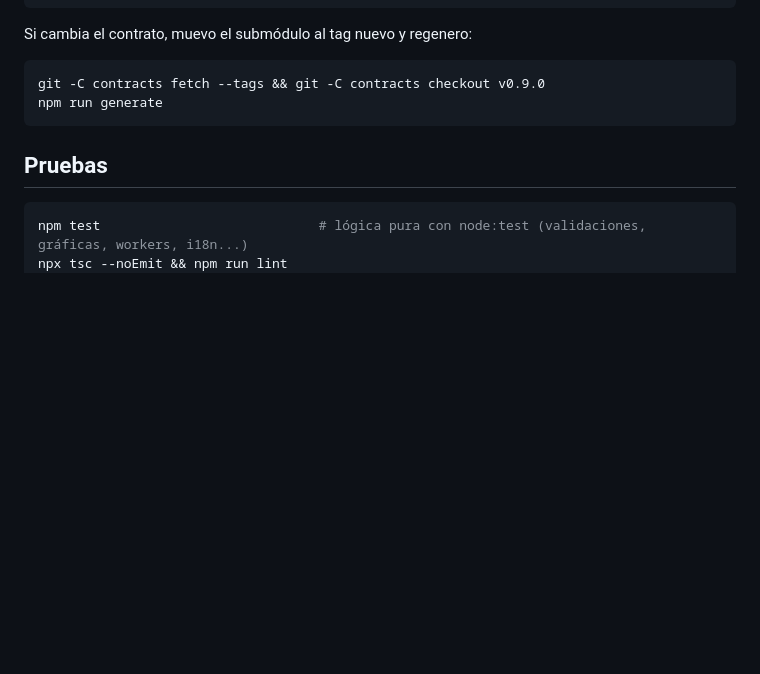
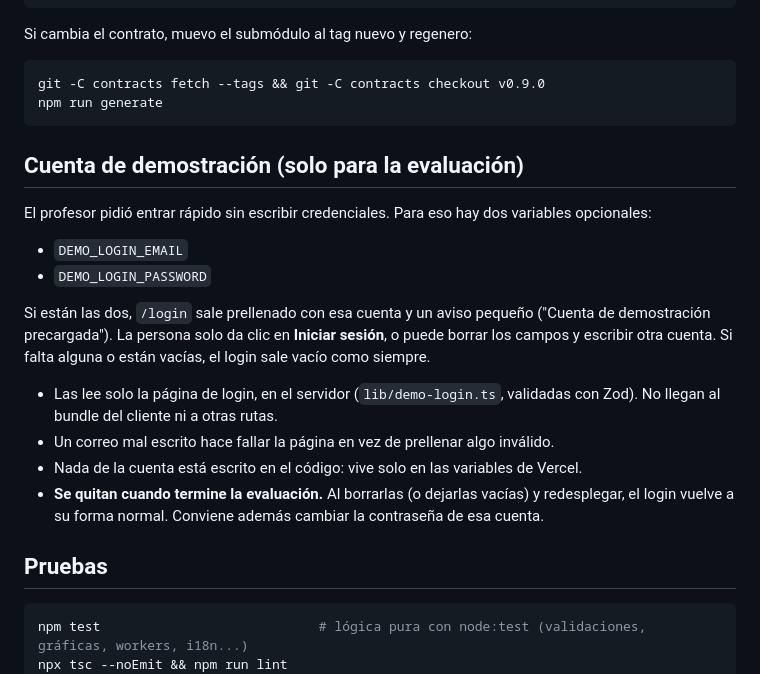
Before and after one commit to solartedaniers/KinesiApp-Frontend, a Markdown page: README.md, the part around the change. Drawn GitHub-style; blank space fills up the shorter version.

Commit message:
Documento en el README la cuenta de demostración del login y que se quita al terminar la evaluación

````diff
--- a/README.md
+++ b/README.md
@@ -109,6 +109,20 @@ git -C contracts fetch --tags && git -C contracts checkout v0.9.0
 npm run generate
 ```
 
+## Cuenta de demostración (solo para la evaluación)
+
+El profesor pidió entrar rápido sin escribir credenciales. Para eso hay dos variables opcionales:
+
+- `DEMO_LOGIN_EMAIL`
+- `DEMO_LOGIN_PASSWORD`
+
+Si están las dos, `/login` sale prellenado con esa cuenta y un aviso pequeño ("Cuenta de demostración precargada"). La persona solo da clic en **Iniciar sesión**, o puede borrar los campos y escribir otra cuenta. Si falta alguna o están vacías, el login sale vacío como siempre.
+
+- Las lee solo la página de login, en el servidor (`lib/demo-login.ts`, validadas con Zod). No llegan al bundle del cliente ni a otras rutas.
+- Un correo mal escrito hace fallar la página en vez de prellenar algo inválido.
+- Nada de la cuenta está escrito en el código: vive solo en las variables de Vercel.
+- **Se quitan cuando termine la evaluación.** Al borrarlas (o dejarlas vacías) y redesplegar, el login vuelve a su forma normal. Conviene además cambiar la contraseña de esa cuenta.
+
 ## Pruebas
 
 ```bash
````
